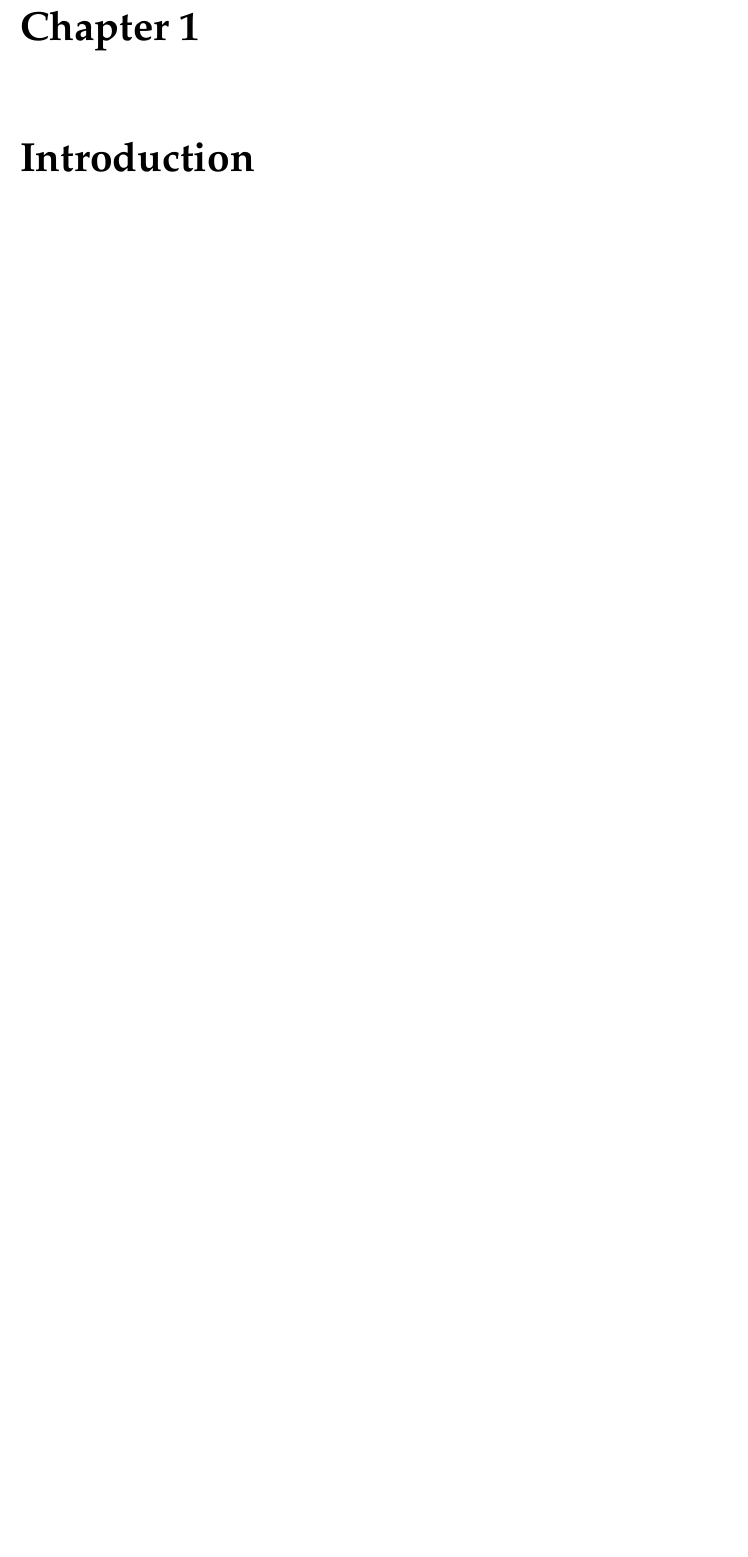
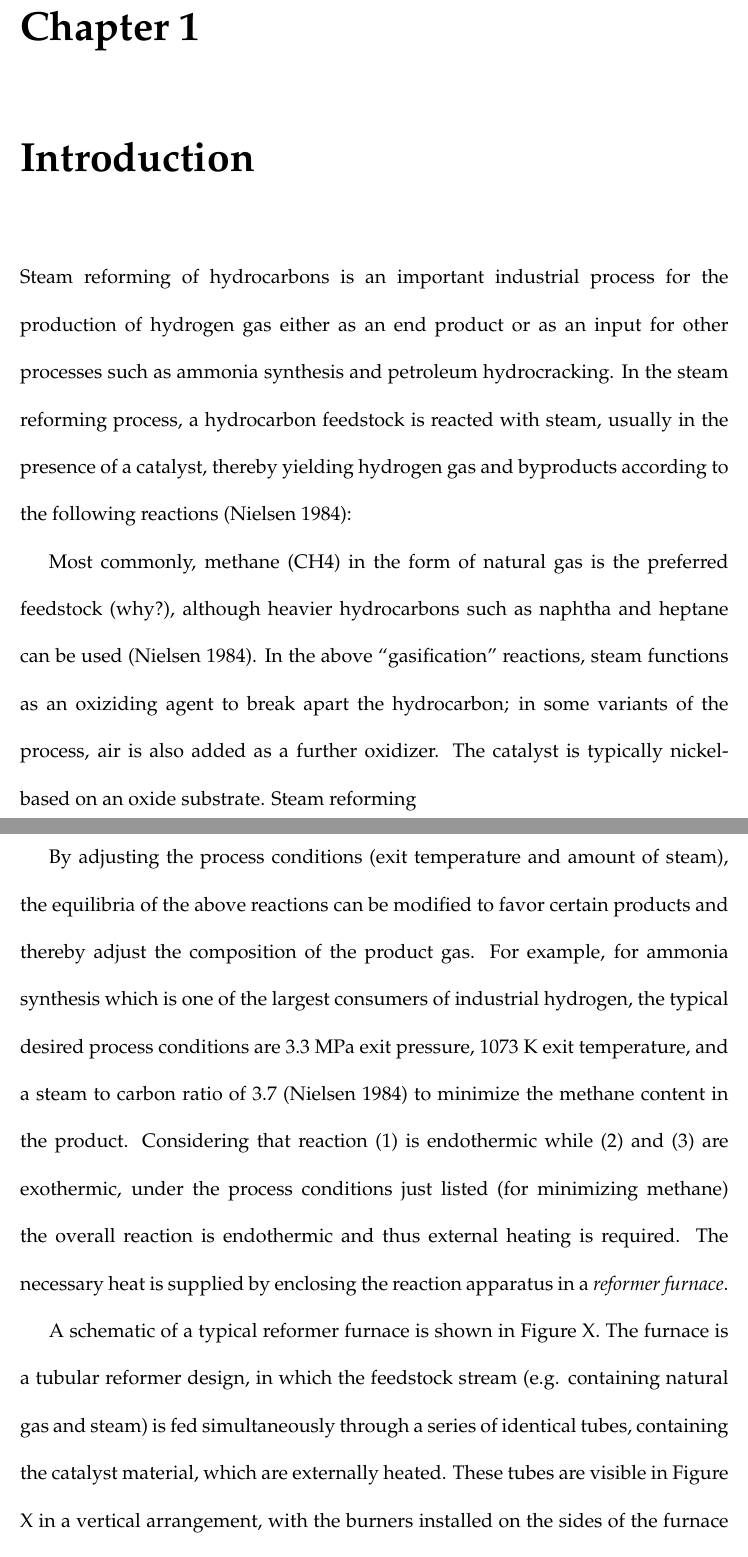
Before and after one commit to jbohling/MS-Thesis, a LaTeX thesis (ms-thesis.tex, which reads chapters/chapter-1.tex): part of page 14 of 43 before the commit and two parts of pages 14 and 15 of 46 after it, the two joined at a grey line, cut so that both start at the same text, the shorter picture padded with empty space. Compiled offline with pdfLaTeX.

Commit message:
adding Introduction

```diff
--- a/chapters/chapter-1.tex
+++ b/chapters/chapter-1.tex
@@ -1,2 +1,12 @@
 %!TEX root = ..\ms-thesis.tex
 \chapter{Introduction} \label{ch:introduction}
+
+Steam reforming of hydrocarbons is an important industrial process for the production of hydrogen gas either as an end product or as an input for other processes such as ammonia synthesis and petroleum hydrocracking. In the steam reforming process, a hydrocarbon feedstock is reacted with steam, usually in the presence of a catalyst, thereby yielding hydrogen gas and byproducts according to the following reactions (Nielsen 1984):
+
+%chemical equations go here
+
+Most commonly, methane (CH4) in the form of natural gas is the preferred feedstock (why?), although heavier hydrocarbons such as naphtha and heptane can be used (Nielsen 1984). In the above ``gasification'' reactions, steam functions as an oxiziding agent to break apart the hydrocarbon; in some variants of the process, air is also added as a further oxidizer. The catalyst is typically nickel-based on an oxide substrate. Steam reforming
+
+By adjusting the process conditions (exit temperature and amount of steam), the equilibria of the above reactions can be modified to favor certain products and thereby adjust the composition of the product gas. For example, for ammonia synthesis which is one of the largest consumers of industrial hydrogen, the typical desired process conditions are 3.3 MPa exit pressure, 1073 K exit temperature, and a steam to carbon ratio of 3.7 (Nielsen 1984) to minimize the methane content in the product. Considering that reaction (1) is endothermic while (2) and (3) are exothermic, under the process conditions just listed (for minimizing methane) the overall reaction is endothermic and thus external heating is required. The necessary heat is supplied by enclosing the reaction apparatus in a \emph{reformer furnace}.
+
+A schematic of a typical reformer furnace is shown in Figure X. The furnace is a tubular reformer design, in which the feedstock stream (e.g. containing natural gas and steam) is fed simultaneously through a series of identical tubes, containing the catalyst material, which are externally heated. These tubes are visible in Figure X in a vertical arrangement, with the burners installed on the sides of the furnace walls. The inlet side where the preheated feedstock enters the tubes is at the top of the furnace, with the hot product gas mixture collected at an outlet manifold, consisting of ``hot side'' header, tee, and reducer ("cone"), at the bottom of the furnace. After collection, the product gas flow is directed to a waste heat recovery boiler which generates high-pressure steam to be used in the reformer (Nielsen 1984). A photograph of another furnace is shown in Figure Y in which the outlet pigtails (from the reformer tubes), the outlet header and tee, and cone are clearly visible.
```
Also changed, not shown: chapters/chapter-1.tex (29 more changed lines).
